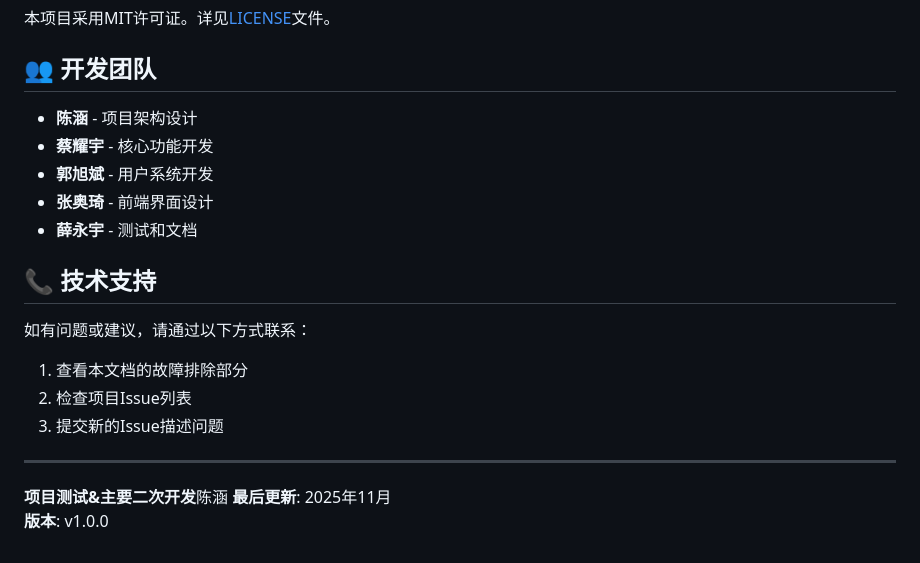
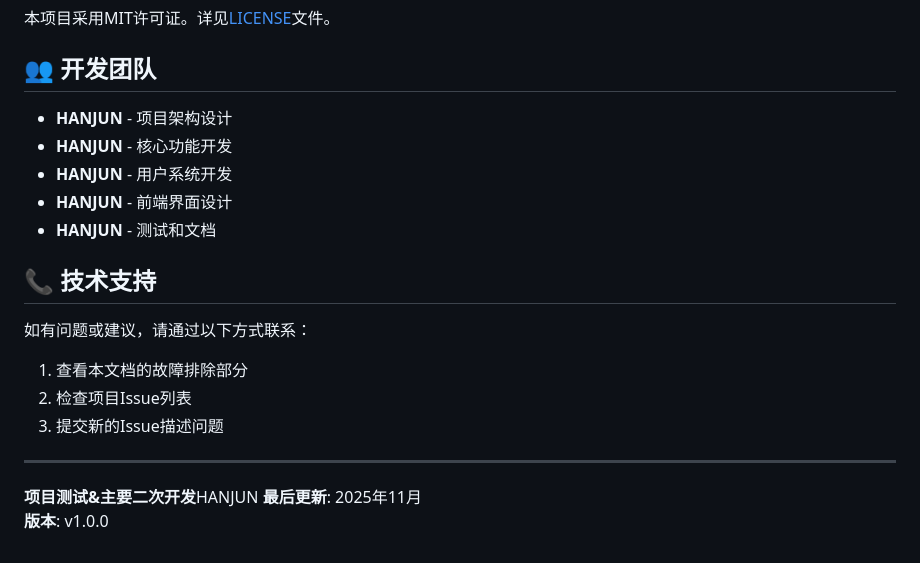
Before and after one commit to HanJun27/Django-, a Markdown page: README.md, the part around the change. GitHub-like rendering.

Commit message:
更新README.md文件

```diff
--- a/README.md
+++ b/README.md
@@ -322,11 +322,11 @@ CMD ["uwsgi", "--ini", "uwsgi.ini"]
 
 ## 👥 开发团队
 
-- **陈涵** - 项目架构设计
-- **蔡耀宇** - 核心功能开发
-- **郭旭斌** - 用户系统开发
-- **张奥琦** - 前端界面设计
-- **薛永宇** - 测试和文档
+- **HANJUN** - 项目架构设计
+- **HANJUN** - 核心功能开发
+- **HANJUN** - 用户系统开发
+- **HANJUN** - 前端界面设计
+- **HANJUN** - 测试和文档
 
 ## 📞 技术支持
 
@@ -338,6 +338,6 @@ CMD ["uwsgi", "--ini", "uwsgi.ini"]
 
 ---
 
-**项目测试&主要二次开发**陈涵
+**项目测试&主要二次开发**HANJUN
 **最后更新**: 2025年11月
 **版本**: v1.0.0
```
